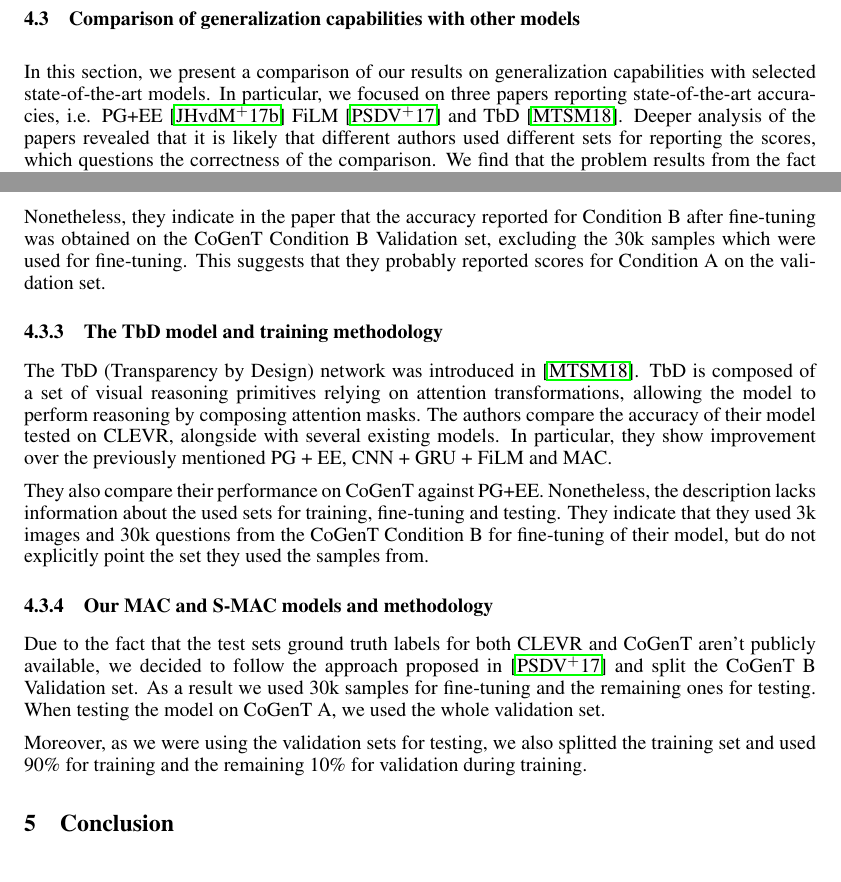
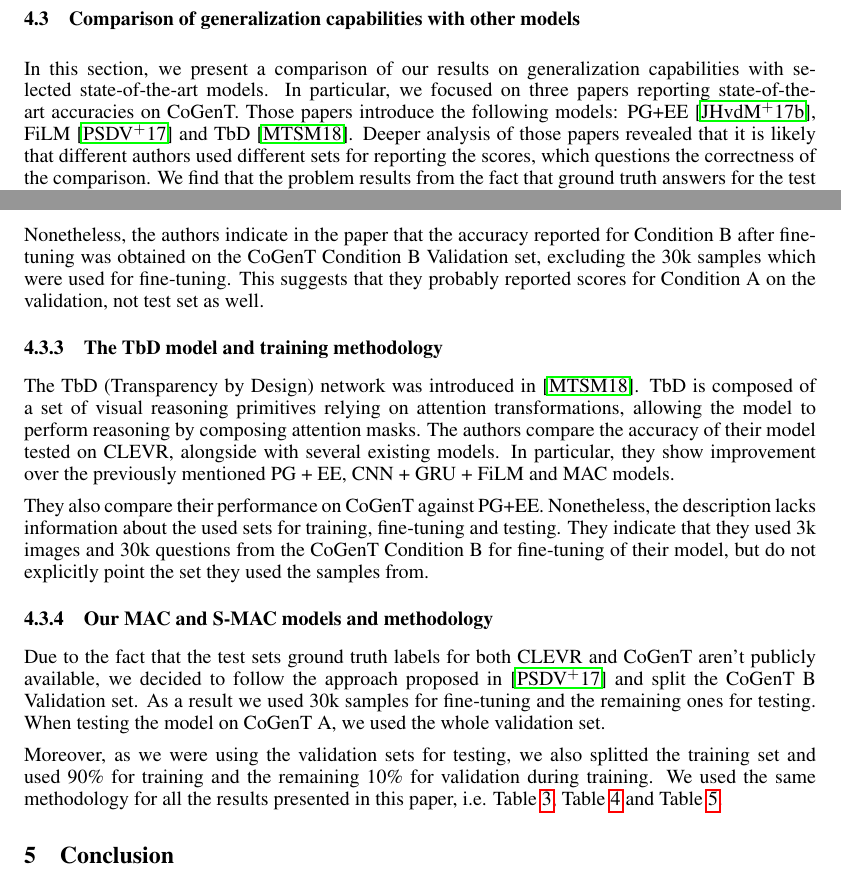
Before and after one commit to IBM/mi-visual-reasoning-pubs, a LaTeX paper (arxiv/arxiv_paper_main.tex, which reads arxiv/comparison.tex): two parts of pages 6 and 8 of 10, joined at a grey line, cut so that both start at the same text. Compiled offline with pdfLaTeX.

Commit message:
polishing

```diff
--- a/arxiv/comparison.tex
+++ b/arxiv/comparison.tex
@@ -2,8 +2,8 @@
 \label{sec:comparison}
 
 In this section, we present a comparison of our results on generalization capabilities with selected state-of-the-art models.
-In particular, we focused on three papers reporting state-of-the-art accuracies, i.e. PG+EE~\cite{johnson2017inferring} FiLM~\cite{perez2017film} and TbD~\cite{mascharka2018transparency}.
-Deeper analysis of the papers revealed that it is likely that different authors used different sets for reporting the scores, which questions the correctness of the comparison.
+In particular, we focused on three papers reporting state-of-the-art accuracies on CoGenT. Those papers introduce the following models: PG+EE~\cite{johnson2017inferring}, FiLM~\cite{perez2017film} and TbD~\cite{mascharka2018transparency}.
+Deeper analysis of those papers revealed that it is likely that different authors used different sets for reporting the scores, which questions the correctness of the comparison.
 We find that the problem results from the fact that ground truth answers for the test sets are not provided along with these sets; thus subsets of the validation sets were sometimes used for testing.
 The results of our research are presented in \tableref{tab:generalization_comparison}, where we shortened the names of the datasets.
 For instance, \textbf{A Test Full} means the use of the whole \textbf{CoGenT Condition A Test set}, whereas \textbf{B Valid 30k} indicates the use of 30.000 samples from \textbf{CoGenT Condition B Validation set}.
@@ -89,13 +89,13 @@ A model composed of FiLM layers enhanced by a CNN and a GRU achieved state-of-th
 
-Nonetheless, they indicate in the paper that the accuracy reported for Condition B after fine-tuning was obtained on the CoGenT Condition B Validation set, excluding the 30k samples which were used for fine-tuning.
-This suggests that they probably reported scores for Condition A on the validation set.
+Nonetheless, the authors indicate in the paper that the accuracy reported for Condition B after fine-tuning was obtained on the CoGenT Condition B Validation set, excluding the 30k samples which were used for fine-tuning.
+This suggests that they probably reported scores for Condition A on the validation, not test set as well.
 
 
 \subsubsection{The TbD model and training methodology}
 
 The TbD (Transparency by Design) network was introduced in~\cite{mascharka2018transparency}.
 TbD is composed of a set of visual reasoning primitives relying on attention transformations, allowing the model to perform reasoning by composing attention masks.
-The authors compare the accuracy of their model tested on CLEVR, alongside with several existing models. In particular, they show improvement over the previously mentioned PG + EE, CNN + GRU + FiLM and MAC.
+The authors compare the accuracy of their model tested on CLEVR, alongside with several existing models. In particular, they show improvement over the previously mentioned PG + EE, CNN + GRU + FiLM and MAC models.
 
 They also compare their performance on CoGenT against PG+EE.
 Nonetheless, the description lacks information about the used sets for training, fine-tuning and testing.
@@ -109,3 +109,4 @@ As a result we used 30k samples for fine-tuning and the remaining ones for testi
 When testing the model on CoGenT A, we used the whole validation set.
 
 Moreover, as we were using the validation sets for testing, we also splitted the training set and used 90\% for training and the remaining 10\% for validation during training.
+We used the same methodology for all the results presented in this paper, i.e. \tableref{tab:results}, \tableref{tab:generalization_comparison} and \tableref{tab:results_full}.
```
Also changed, not shown: arxiv/experiments.tex (+2 -2 lines), arxiv/introduction.tex (+2 -2 lines), arxiv/comparison.tex (6 more changed lines).
